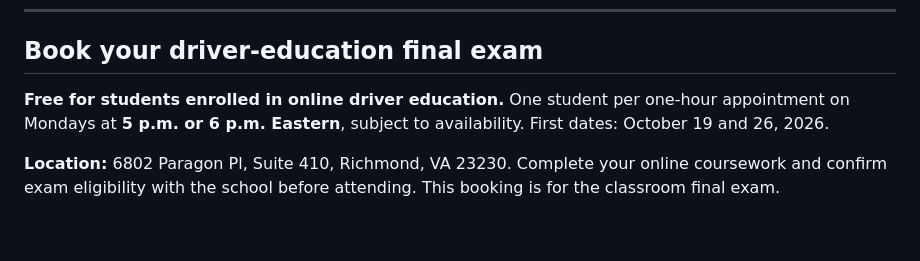
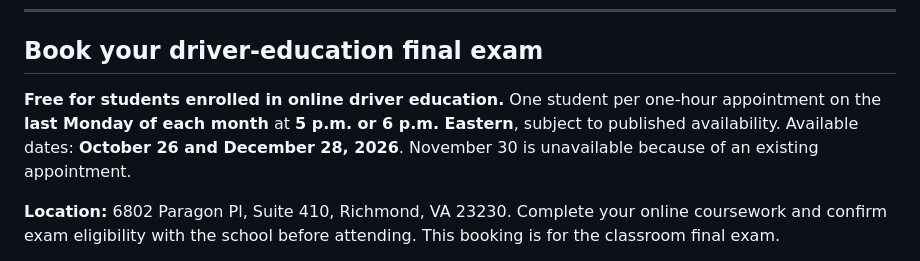
Before and after one commit to abigail-ds/abigail-ds, a Markdown page: content/online-training/2020-04-02-online-training.md, the part around the change. GitHub-like rendering; blank space fills up the shorter version.

Commit message:
Move final exams to the last Monday monthly

```diff
--- a/content/online-training/2020-04-02-online-training.md
+++ b/content/online-training/2020-04-02-online-training.md
@@ -87,7 +87,7 @@ Review course requirements, available course languages and the final checkout to
 
 ## Book your driver-education final exam
 
-**Free for students enrolled in online driver education.** One student per one-hour appointment on Mondays at **5 p.m. or 6 p.m. Eastern**, subject to availability. First dates: October 19 and 26, 2026.
+**Free for students enrolled in online driver education.** One student per one-hour appointment on the **last Monday of each month** at **5 p.m. or 6 p.m. Eastern**, subject to published availability. Available dates: **October 26 and December 28, 2026**. November 30 is unavailable because of an existing appointment.
 
 **Location:** 6802 Paragon Pl, Suite 410, Richmond, VA 23230. Complete your online coursework and confirm exam eligibility with the school before attending. This booking is for the classroom final exam.
 
```
Also changed, not shown: content/entrenamiento-en-linea/2020-04-02-entrenamiento-en-linea.md (+1 -1 lines).
